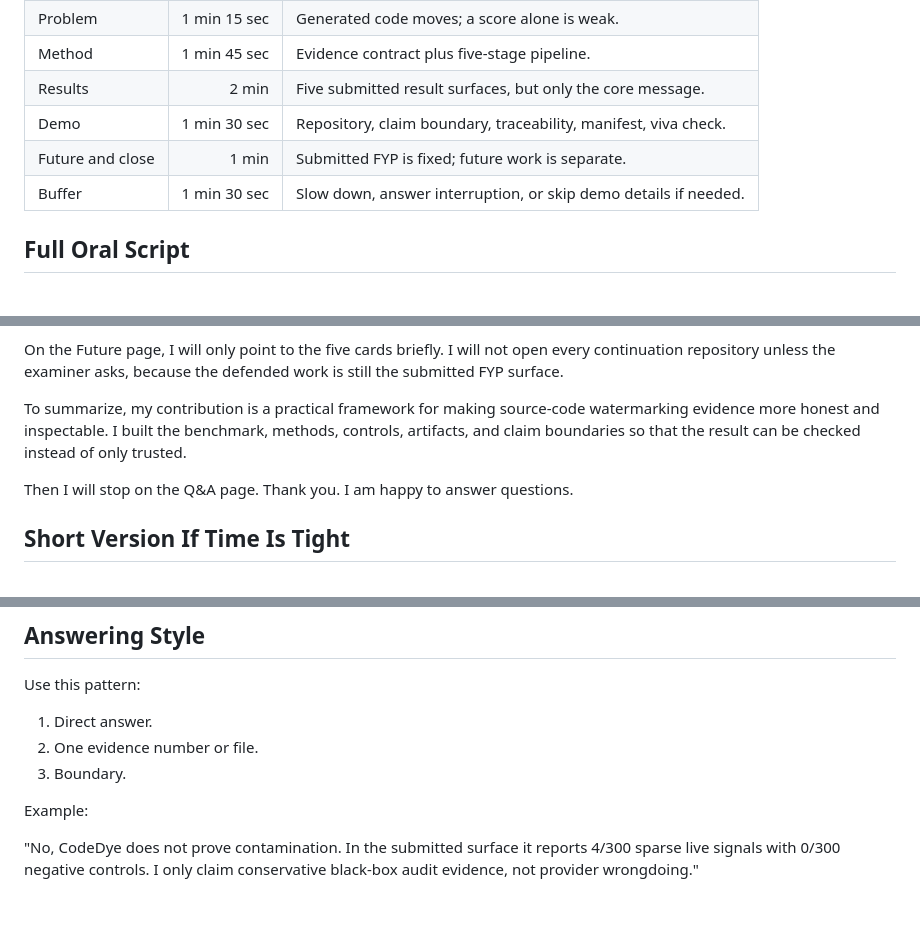
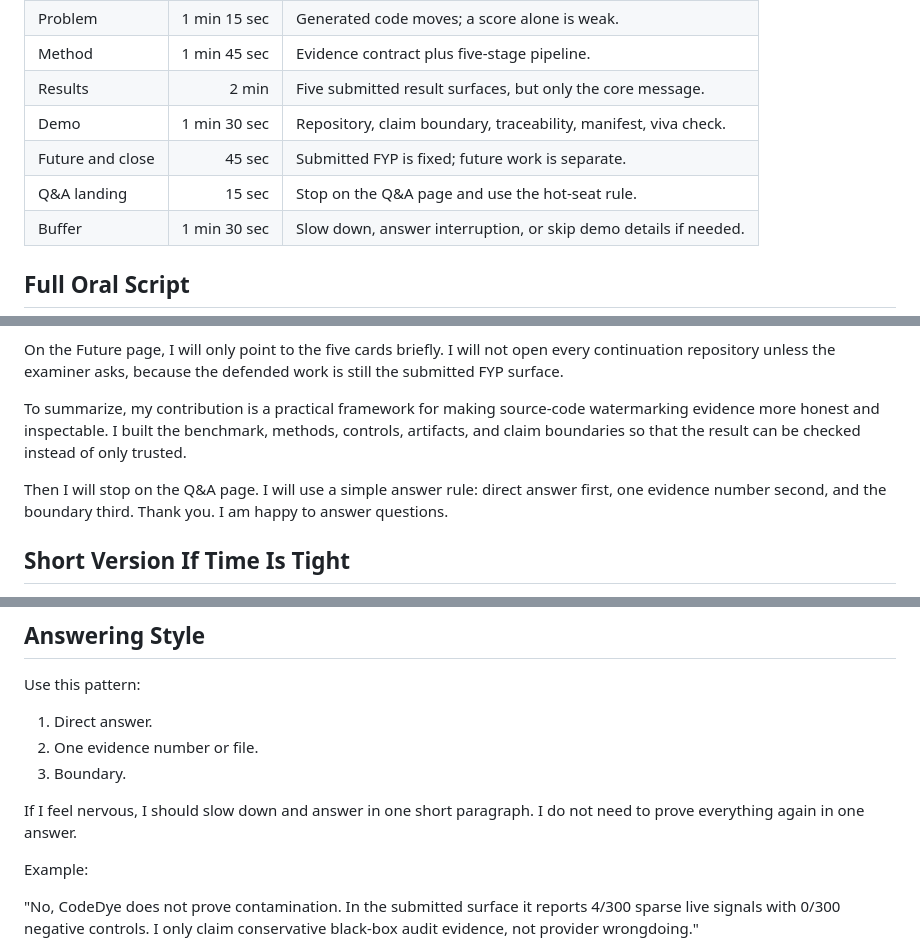
Before and after one commit to Haoyi-Zhang/WatermarkScope, a Markdown page: docs/VIVA_ORAL_SCRIPT_AND_QA.md, 3 parts joined by grey strips. Rendered like a GitHub page; blank space fills up the shorter version.

Commit message:
Improve viva homepage interaction and Q&A surface

```diff
--- a/docs/VIVA_ORAL_SCRIPT_AND_QA.md
+++ b/docs/VIVA_ORAL_SCRIPT_AND_QA.md
@@ -15,7 +15,8 @@ WatermarkScope is my framework for evaluating source-code watermarking as inspec
 | Method | 1 min 45 sec | Evidence contract plus five-stage pipeline. |
 | Results | 2 min | Five submitted result surfaces, but only the core message. |
 | Demo | 1 min 30 sec | Repository, claim boundary, traceability, manifest, viva check. |
-| Future and close | 1 min | Submitted FYP is fixed; future work is separate. |
+| Future and close | 45 sec | Submitted FYP is fixed; future work is separate. |
+| Q&A landing | 15 sec | Stop on the Q&A page and use the hot-seat rule. |
 | Buffer | 1 min 30 sec | Slow down, answer interruption, or skip demo details if needed. |
 
 ## Full Oral Script
@@ -80,7 +81,7 @@ On the Future page, I will only point to the five cards briefly. I will not open
 
 To summarize, my contribution is a practical framework for making source-code watermarking evidence more honest and inspectable. I built the benchmark, methods, controls, artifacts, and claim boundaries so that the result can be checked instead of only trusted.
 
-Then I will stop on the Q&A page. Thank you. I am happy to answer questions.
+Then I will stop on the Q&A page. I will use a simple answer rule: direct answer first, one evidence number second, and the boundary third. Thank you. I am happy to answer questions.
 
 ## Short Version If Time Is Tight
 
@@ -119,6 +120,8 @@ Use this pattern:
 1. Direct answer.
 2. One evidence number or file.
 3. Boundary.
+
+If I feel nervous, I should slow down and answer in one short paragraph. I do not need to prove everything again in one answer.
 
 Example:
 
```
